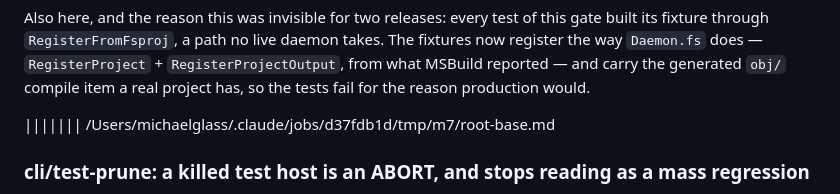
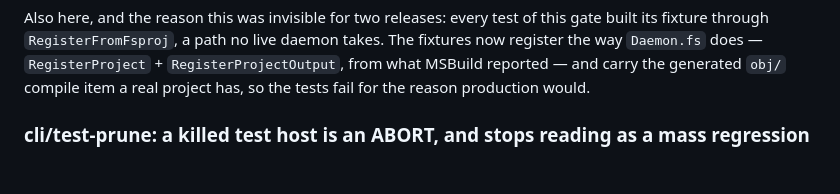
Before and after one commit to michaelglass/FsHotWatch, a Markdown page: CHANGELOG.md, the part around the change. Rendered like a GitHub page; blank space fills up the shorter version.

```diff
--- a/CHANGELOG.md
+++ b/CHANGELOG.md
@@ -168,7 +168,6 @@ fixtures now register the way `Daemon.fs` does — `RegisterProject` +
 `RegisterProjectOutput`, from what MSBuild reported — and carry the generated `obj/`
 compile item a real project has, so the tests fail for the reason production would.
 
-||||||| /Users/michaelglass/.claude/jobs/d37fdb1d/tmp/m7/root-base.md
 
 ### cli/test-prune: a killed test host is an ABORT, and stops reading as a mass regression
 
```
Also changed, not shown: src/FsHotWatch.Cli/CHANGELOG.md (+0 -1 lines), src/FsHotWatch/CHANGELOG.md (+0 -1 lines).
